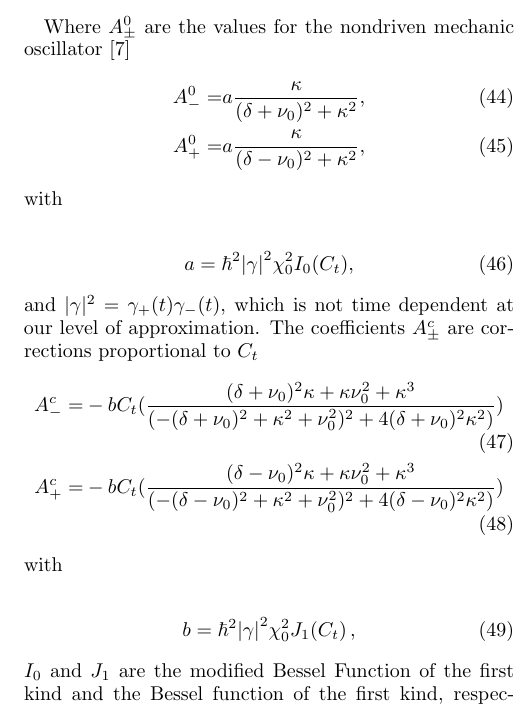
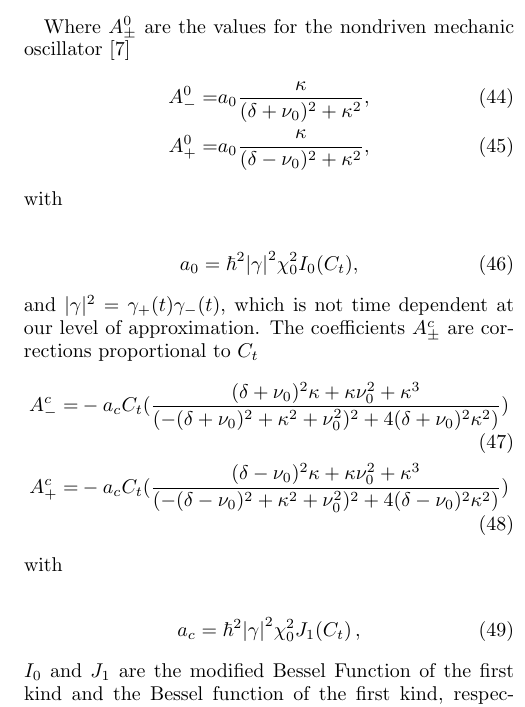
Before and after one commit to TigrisAltaica/PaperOptomechanicalCooling, a LaTeX paper (OptomechanicalCooling.tex): part of one column of page 5 of 10, cut so that both start at the same text. Compiled offline with pdfLaTeX.

Commit message:
Pequenas correcciones de notacion

```diff
--- a/OptomechanicalCooling.tex
+++ b/OptomechanicalCooling.tex
@@ -495,22 +495,22 @@ A_+ =& A_+^0 + A_+^c.\\
 Where $A_\pm^0$ are the values for the nondriven mechanic oscillator
 \citep{LCNooshi}
 \begin{align}
-A_-^0 =& a\frac{\kappa}{(\delta+\nu_0)^2+\kappa^2},\\
-A_+^0 =& a\frac{\kappa}{(\delta-\nu_0)^2+\kappa^2},
+A_-^0 =& a_0\frac{\kappa}{(\delta+\nu_0)^2+\kappa^2},\\
+A_+^0 =& a_0\frac{\kappa}{(\delta-\nu_0)^2+\kappa^2},
 \end{align} with
 
 \begin{equation}
-a = \hbar^2\abs{\gamma}^2\chi_0^2 I_0(C_t),
+a_0 = \hbar^2\abs{\gamma}^2\chi_0^2 I_0(C_t),
 \end{equation}
 and $|\gamma|^2 = \gamma_+(t) \gamma_-(t)$, which is not time
 dependent at our level of approximation. The coefficients $A_\pm^c$  are corrections proportional to $C_t$
 \begin{align}
-A_-^c=& -bC_t(\frac{(\delta+\nu_0)^2\kappa+ \kappa\nu_0^2 + \kappa^3}{(-(\delta+\nu_0)^2+\kappa^2+\nu_0^2)^2+4(\delta+\nu_0)^2\kappa^2)})\\
-A_+^c=& -bC_t(\frac{(\delta-\nu_0)^2\kappa+ \kappa\nu_0^2 + \kappa^3}{(-(\delta-\nu_0)^2+\kappa^2+\nu_0^2)^2+4(\delta-\nu_0)^2\kappa^2)})
+A_-^c=& -a_cC_t(\frac{(\delta+\nu_0)^2\kappa+ \kappa\nu_0^2 + \kappa^3}{(-(\delta+\nu_0)^2+\kappa^2+\nu_0^2)^2+4(\delta+\nu_0)^2\kappa^2)})\\
+A_+^c=& -a_cC_t(\frac{(\delta-\nu_0)^2\kappa+ \kappa\nu_0^2 + \kappa^3}{(-(\delta-\nu_0)^2+\kappa^2+\nu_0^2)^2+4(\delta-\nu_0)^2\kappa^2)})
 \end{align} with
 
 \begin{equation}
-b= \hbar^2\abs{\gamma}^2\chi_0^2 J_1(C_t)\, ,
+a_c= \hbar^2\abs{\gamma}^2\chi_0^2 J_1(C_t)\, ,
 \end{equation}
 $I_0$ and $J_1$ are the modified Bessel Function of the first kind and
 the Bessel function of the first kind, respectively. They appear in
```
Also changed, not shown: OptomechanicalCooling.tex (4 more changed lines).
